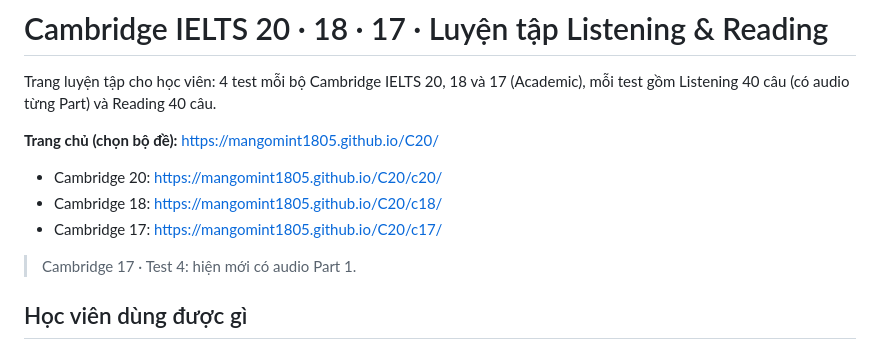
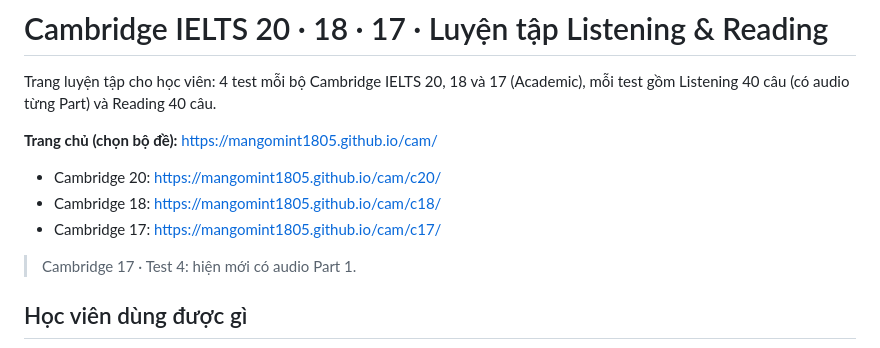
Before and after one commit to mangomint1805/C20, a Markdown page: README.md, the part around the change. Rendered like a GitHub page.

Commit message:
Đổi tên repo thành cam: cập nhật link trong README
Co-Authored-By: Claude Opus 5.5 <noreply@anthropic.com>
Claude-Session: https://claude.ai/code/session_01UghZ1Lp7JwVrTfFy3TMYwH

```diff
--- a/README.md
+++ b/README.md
@@ -2,10 +2,10 @@
 
 Trang luyện tập cho học viên: 4 test mỗi bộ Cambridge IELTS 20, 18 và 17 (Academic), mỗi test gồm Listening 40 câu (có audio từng Part) và Reading 40 câu.
 
-**Trang chủ (chọn bộ đề):** https://mangomint1805.github.io/C20/
-- Cambridge 20: https://mangomint1805.github.io/C20/c20/
-- Cambridge 18: https://mangomint1805.github.io/C20/c18/
-- Cambridge 17: https://mangomint1805.github.io/C20/c17/
+**Trang chủ (chọn bộ đề):** https://mangomint1805.github.io/cam/
+- Cambridge 20: https://mangomint1805.github.io/cam/c20/
+- Cambridge 18: https://mangomint1805.github.io/cam/c18/
+- Cambridge 17: https://mangomint1805.github.io/cam/c17/
 
 > Cambridge 17 · Test 4: hiện mới có audio Part 1.
 
```
